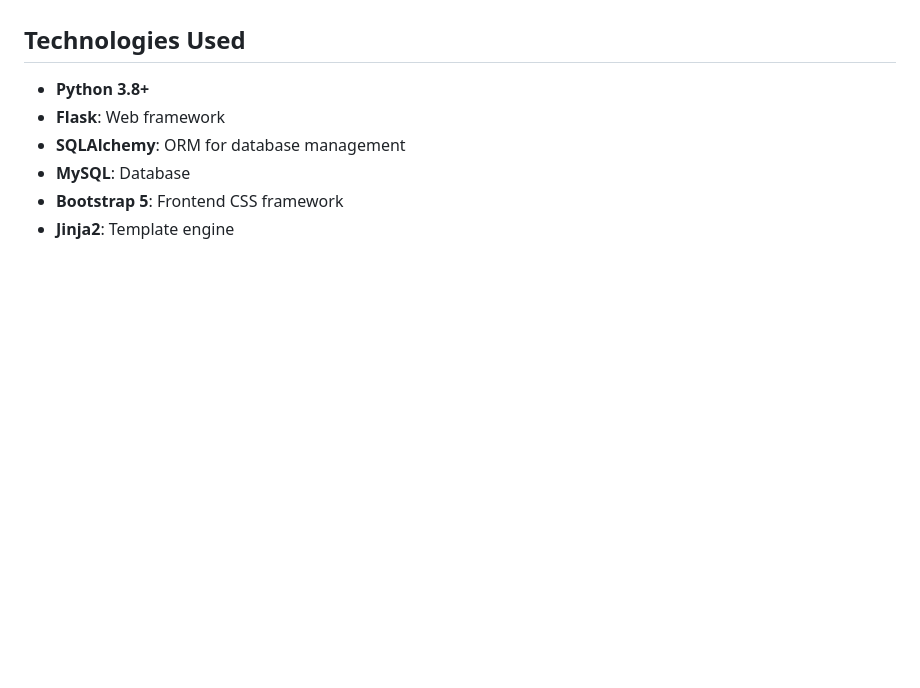
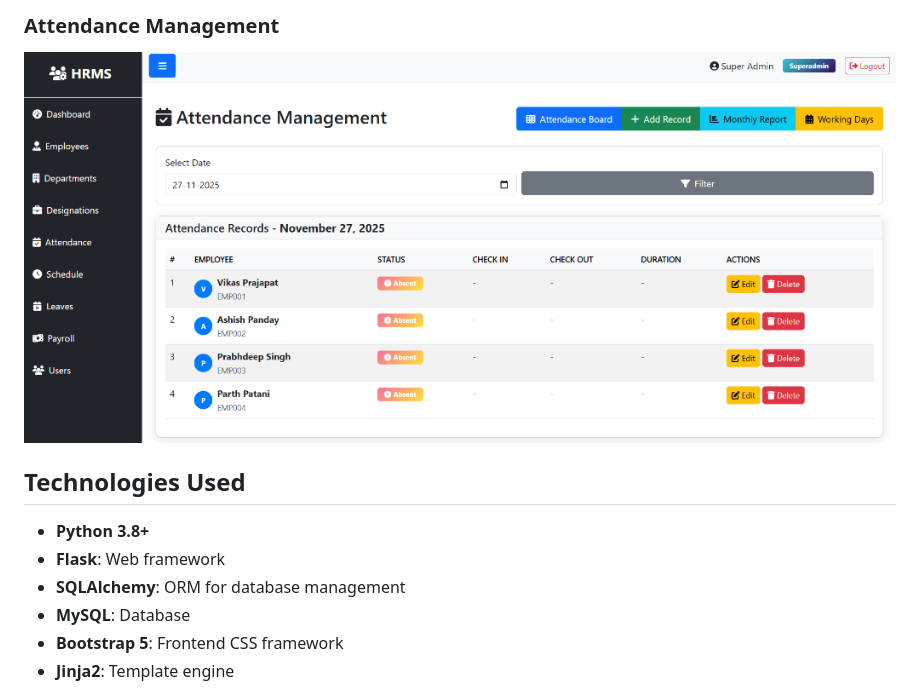
Before and after one commit to vikasprajapat2/HRMS, a Markdown page: README.md, the part around the change printed below. Rendered like a GitHub page; pictures changed too: static/screenshots/attendance_management.png (added); blank space fills up the shorter version.

Commit message:
Add screenshots to README

```diff
--- a/README.md
+++ b/README.md
@@ -23,3 +38,5 @@ If you want the previous behavior (creating portal accounts from the Add Employe
+### Attendance Management
+![Attendance Management](static/screenshots/attendance_management.png)
 
 ## Technologies Used
 
```
Also changed, not shown: other parts of README.md (+15 -0 lines), static/screenshots/dashboard.png (added), static/screenshots/department_list.png (added), static/screenshots/employee_list.png (added), static/screenshots/login_page.png (added), 1 other file.
